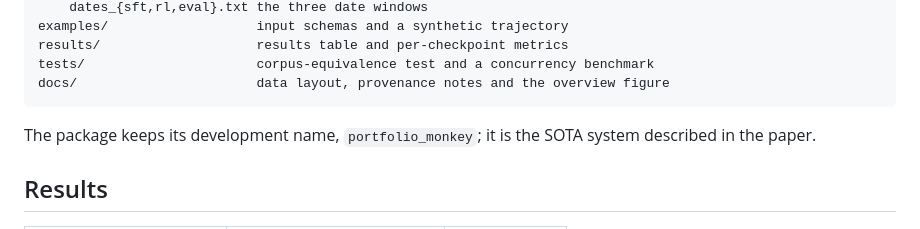
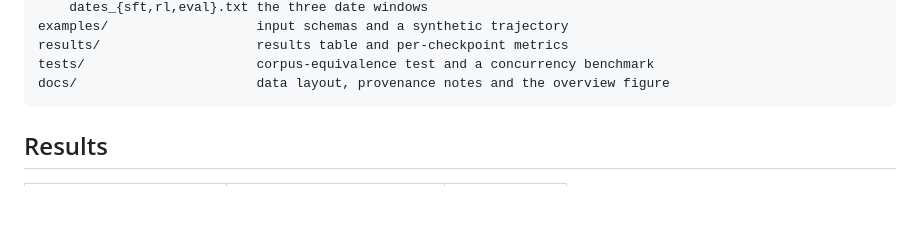
Before and after one commit to JenniceXie/sota-options-rl, a Markdown page: README.md, the part around the change. Rendered like a GitHub page; blank space fills up the shorter version.

Commit message:
Remove the package-name note from the README
Co-Authored-By: Claude Opus 5.5 <noreply@anthropic.com>

````diff
--- a/README.md
+++ b/README.md
@@ -77,9 +77,6 @@ results/                    results table and per-checkpoint metrics
 tests/                      corpus-equivalence test and a concurrency benchmark
 docs/                       data layout, provenance notes and the overview figure
 ```
-
-The package keeps its development name, `portfolio_monkey`; it is the SOTA
-system described in the paper.
 
 ## Results
 
````
